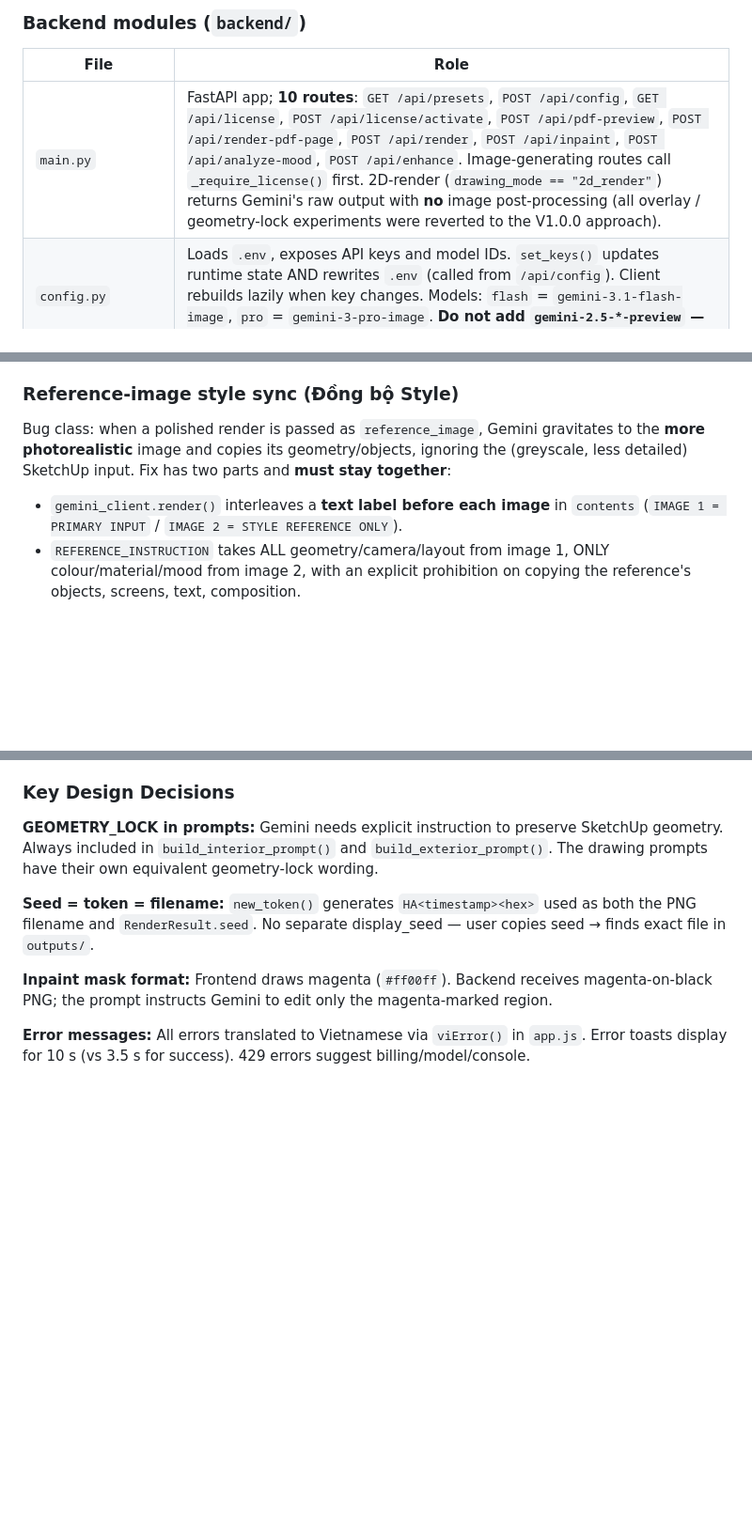
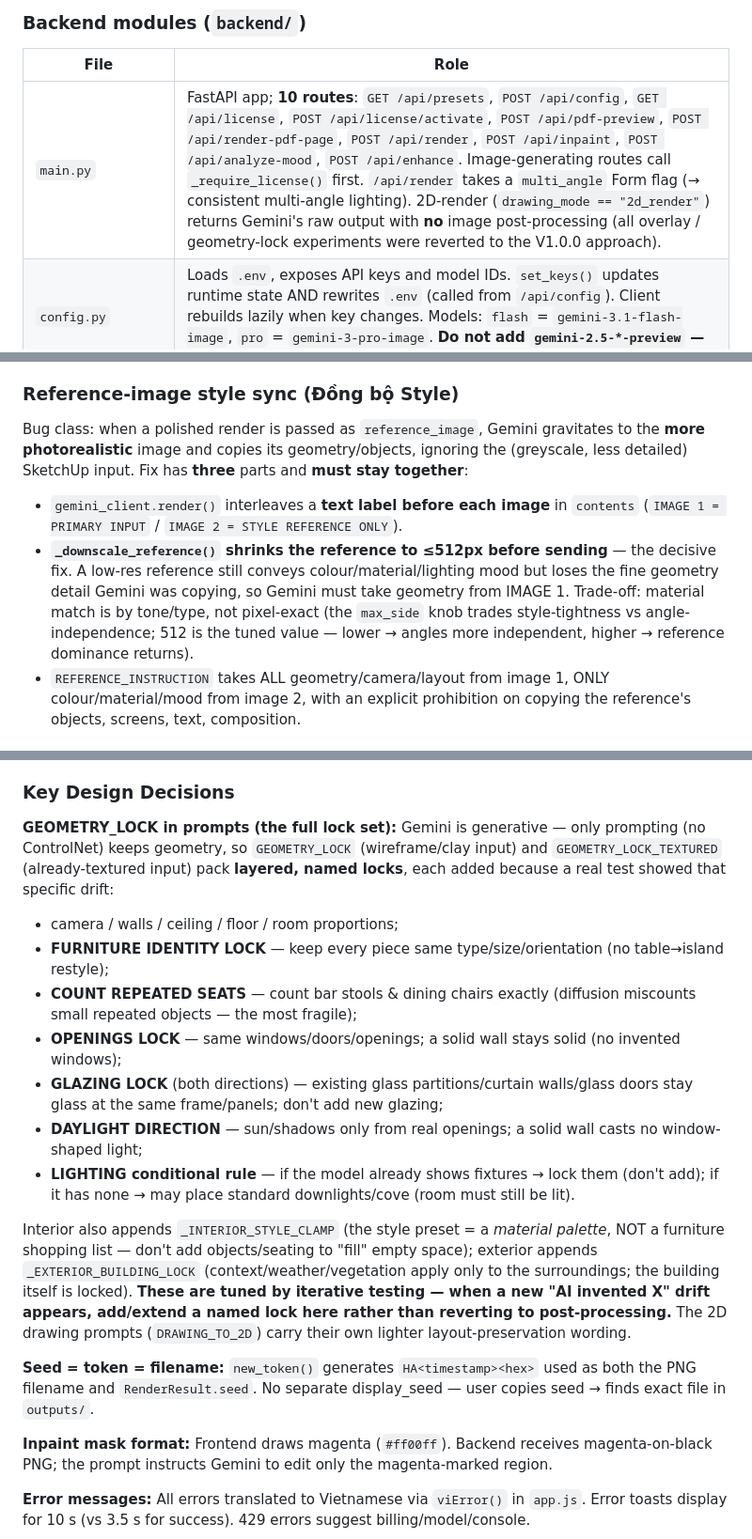
Before and after one commit to tashumejsc/HungArch-AI-Render, a Markdown page: CLAUDE.md, 3 parts joined by grey strips. Shown at 94% size. Drawn GitHub-style; blank space fills up the shorter version.

Commit message:
docs: cap nhat CLAUDE.md - bo khoa hinh hoc/anh sang day du + da goc dong bo den + reference 512px
- Mo rong muc 'GEOMETRY_LOCK in prompts' thanh bo khoa day du: furniture identity,
  count seats, openings, glazing, daylight direction, conditional lighting +
  _INTERIOR_STYLE_CLAMP / _EXTERIOR_BUILDING_LOCK.
- Reference-image sync: them _downscale_reference (512px) la fix quyet dinh.
- Da goc: them multi_angle flag + _MULTI_ANGLE_LIGHTING (dong bo den).
- Module table: main.py (multi_angle Form), gemini_client (_downscale_reference).

Co-Authored-By: Claude Opus 4.8 <noreply@anthropic.com>

```diff
--- a/CLAUDE.md
+++ b/CLAUDE.md
@@ -32,7 +32,7 @@ Browser (frontend/) → FastAPI (backend/main.py) → gemini_client.py → store
 
 | File | Role |
 |---|---|
-| `main.py` | FastAPI app; **10 routes**: `GET /api/presets`, `POST /api/config`, `GET /api/license`, `POST /api/license/activate`, `POST /api/pdf-preview`, `POST /api/render-pdf-page`, `POST /api/render`, `POST /api/inpaint`, `POST /api/analyze-mood`, `POST /api/enhance`. Image-generating routes call `_require_license()` first. 2D-render (`drawing_mode == "2d_render"`) returns Gemini's raw output with **no** image post-processing (all overlay / geometry-lock experiments were reverted to the V1.0.0 approach). |
+| `main.py` | FastAPI app; **10 routes**: `GET /api/presets`, `POST /api/config`, `GET /api/license`, `POST /api/license/activate`, `POST /api/pdf-preview`, `POST /api/render-pdf-page`, `POST /api/render`, `POST /api/inpaint`, `POST /api/analyze-mood`, `POST /api/enhance`. Image-generating routes call `_require_license()` first. `/api/render` takes a `multi_angle` Form flag (→ consistent multi-angle lighting). 2D-render (`drawing_mode == "2d_render"`) returns Gemini's raw output with **no** image post-processing (all overlay / geometry-lock experiments were reverted to the V1.0.0 approach). |
 | `config.py` | Loads `.env`, exposes API keys and model IDs. `set_keys()` updates runtime state AND rewrites `.env` (called from `/api/config`). Client rebuilds lazily when key changes. Models: `flash` = `gemini-3.1-flash-image`, `pro` = `gemini-3-pro-image`. **Do not add `gemini-2.5-*-preview` — those are chat models and return 404 for IMAGE modality.** |
 | `prompts.py` | **Single source of truth for all presets and prompt logic.** Key functions: `build_interior_prompt()`, `build_exterior_prompt()`, `build_drawing_prompt()` (dispatches to interior/exterior 3D or 2D render path), `build_inpaint_prompt()` (mask-based), `build_text_edit_prompt()` (text-only, no mask), `build_mood_analysis_prompt()` (colour-grading suggestion). `presets_payload()` drives all frontend dropdowns incl. `mood_presets`. `REFERENCE_INSTRUCTION` enforces strict separation between the two render images (see Reference-image style sync below). |
 | `store.py` | Saves `outputs/<token>.png` + `outputs/<token>.json` (metadata). `seed = token = filename` — no separate display_seed. |
@@ -137,8 +137,9 @@ The current `2d_render` is the original simple prompt: `build_drawing_prompt()`
 
 ### Reference-image style sync (Đồng bộ Style)
 
-Bug class: when a polished render is passed as `reference_image`, Gemini gravitates to the **more photorealistic** image and copies its geometry/objects, ignoring the (greyscale, less detailed) SketchUp input. Fix has two parts and **must stay together**:
+Bug class: when a polished render is passed as `reference_image`, Gemini gravitates to the **more photorealistic** image and copies its geometry/objects, ignoring the (greyscale, less detailed) SketchUp input. Fix has **three** parts and **must stay together**:
 - `gemini_client.render()` interleaves a **text label before each image** in `contents` (`IMAGE 1 = PRIMARY INPUT` / `IMAGE 2 = STYLE REFERENCE ONLY`).
+- **`_downscale_reference()` shrinks the reference to ≤512px before sending** — the decisive fix. A low-res reference still conveys colour/material/lighting mood but loses the fine geometry detail Gemini was copying, so Gemini must take geometry from IMAGE 1. Trade-off: material match is by tone/type, not pixel-exact (the `max_side` knob trades style-tightness vs angle-independence; 512 is the tuned value — lower → angles more independent, higher → reference dominance returns).
 - `REFERENCE_INSTRUCTION` takes ALL geometry/camera/layout from image 1, ONLY colour/material/mood from image 2, with an explicit prohibition on copying the reference's objects, screens, text, composition.
 
 ### Đa góc nhìn — multi-angle render (B)
@@ -158,7 +161,16 @@ Uploading a **PDF** to the drawing dropzone triggers `uploadPdfForPreview()` →
 
 ### Key Design Decisions
 
-**GEOMETRY_LOCK in prompts:** Gemini needs explicit instruction to preserve SketchUp geometry. Always included in `build_interior_prompt()` and `build_exterior_prompt()`. The drawing prompts have their own equivalent geometry-lock wording.
+**GEOMETRY_LOCK in prompts (the full lock set):** Gemini is generative — only prompting (no ControlNet) keeps geometry, so `GEOMETRY_LOCK` (wireframe/clay input) and `GEOMETRY_LOCK_TEXTURED` (already-textured input) pack **layered, named locks**, each added because a real test showed that specific drift:
+- camera / walls / ceiling / floor / room proportions;
+- **FURNITURE IDENTITY LOCK** — keep every piece same type/size/orientation (no table→island restyle);
+- **COUNT REPEATED SEATS** — count bar stools & dining chairs exactly (diffusion miscounts small repeated objects — the most fragile);
+- **OPENINGS LOCK** — same windows/doors/openings; a solid wall stays solid (no invented windows);
+- **GLAZING LOCK** (both directions) — existing glass partitions/curtain walls/glass doors stay glass at the same frame/panels; don't add new glazing;
+- **DAYLIGHT DIRECTION** — sun/shadows only from real openings; a solid wall casts no window-shaped light;
+- **LIGHTING conditional rule** — if the model already shows fixtures → lock them (don't add); if it has none → may place standard downlights/cove (room must still be lit).
+
+Interior also appends `_INTERIOR_STYLE_CLAMP` (the style preset = a *material palette*, NOT a furniture shopping list — don't add objects/seating to "fill" empty space); exterior appends `_EXTERIOR_BUILDING_LOCK` (context/weather/vegetation apply only to the surroundings; the building itself is locked). **These are tuned by iterative testing — when a new "AI invented X" drift appears, add/extend a named lock here rather than reverting to post-processing.** The 2D drawing prompts (`DRAWING_TO_2D`) carry their own lighter layout-preservation wording.
 
 **Seed = token = filename:** `new_token()` generates `HA<timestamp><hex>` used as both the PNG filename and `RenderResult.seed`. No separate display_seed — user copies seed → finds exact file in `outputs/`.
 
```
Also changed, not shown: other parts of CLAUDE.md (+3 -1 lines).
